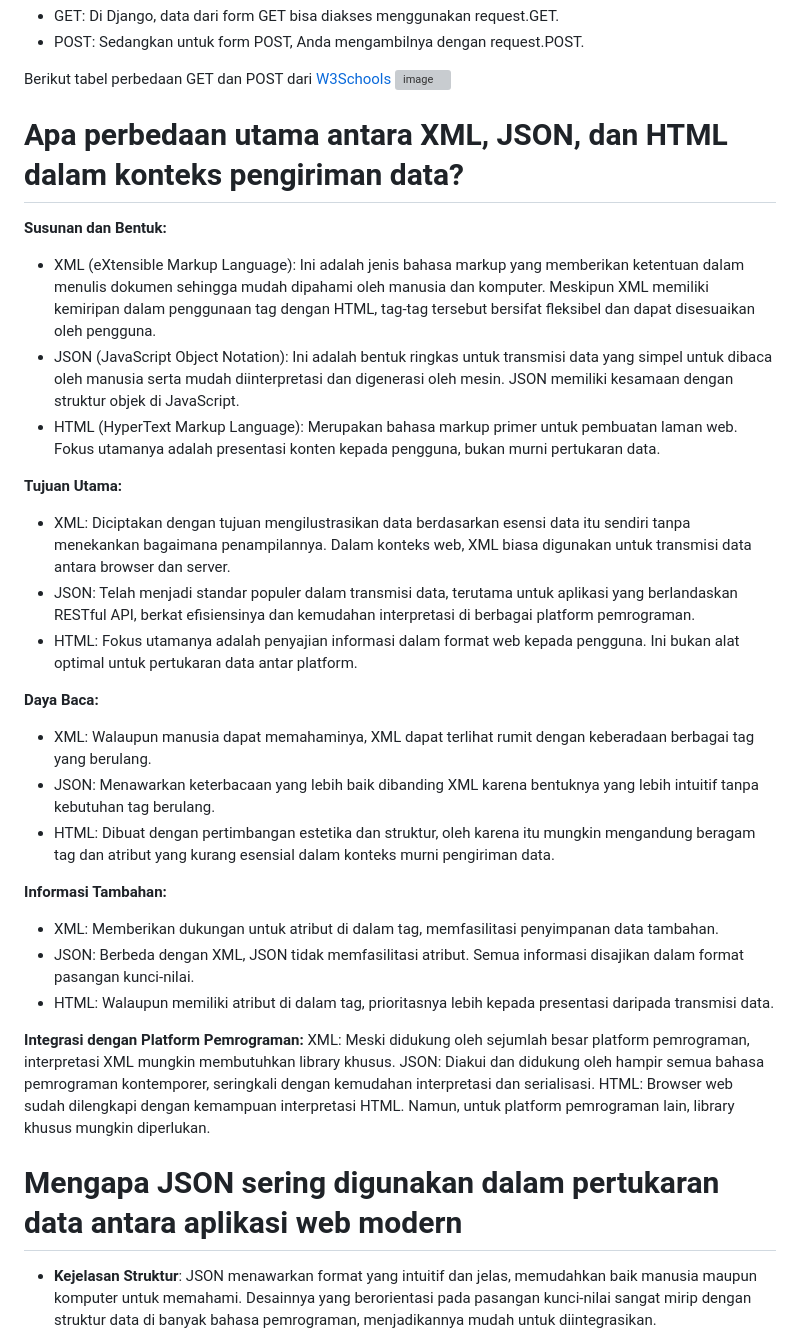
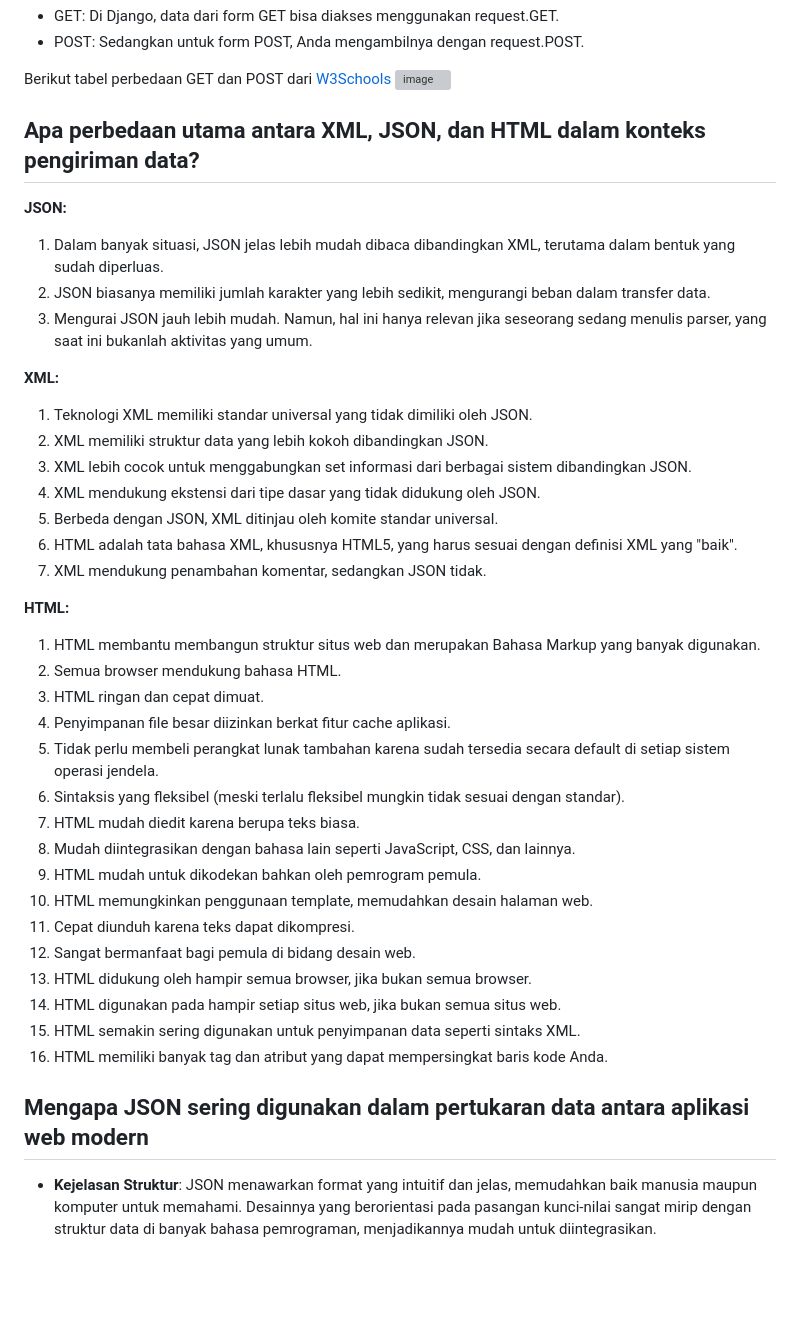
Before and after one commit to aldyandryn/medcure, a Markdown page: README.md, the part around the change printed below. Drawn GitHub-style; blank space fills up the shorter version; grey boxes are pictures that could not be loaded.

```diff
--- a/README.md
+++ b/README.md
@@ -270,34 +270,43 @@ mengoptimalkan proses pengembangan menjadi lebih lancar.
 Berikut tabel perbedaan GET dan POST dari [W3Schools](https://www.w3schools.com/tags/ref_httpmethods.asp "W3Schools")
 ![image](https://github.com/aldyandryn/medcure/assets/73996348/a9e249d4-4f53-4531-ac24-4defcb67efdc)
 
-# Apa perbedaan utama antara XML, JSON, dan HTML dalam konteks pengiriman data?
+## Apa perbedaan utama antara XML, JSON, dan HTML dalam konteks pengiriman data?
+**JSON:**
 
-**Susunan dan Bentuk:**
-- XML (eXtensible Markup Language): Ini adalah jenis bahasa markup yang memberikan ketentuan dalam menulis dokumen sehingga mudah dipahami oleh manusia dan komputer. Meskipun XML memiliki kemiripan dalam penggunaan tag dengan HTML, tag-tag tersebut bersifat fleksibel dan dapat disesuaikan oleh pengguna.
-- JSON (JavaScript Object Notation): Ini adalah bentuk ringkas untuk transmisi data yang simpel untuk dibaca oleh manusia serta mudah diinterpretasi dan digenerasi oleh mesin. JSON memiliki kesamaan dengan struktur objek di JavaScript.
-- HTML (HyperText Markup Language): Merupakan bahasa markup primer untuk pembuatan laman web. Fokus utamanya adalah presentasi konten kepada pengguna, bukan murni pertukaran data.
+1. Dalam banyak situasi, JSON jelas lebih mudah dibaca dibandingkan XML, terutama dalam bentuk yang sudah diperluas.
+2. JSON biasanya memiliki jumlah karakter yang lebih sedikit, mengurangi beban dalam transfer data.
+3. Mengurai JSON jauh lebih mudah. Namun, hal ini hanya relevan jika seseorang sedang menulis parser, yang saat ini bukanlah aktivitas yang umum.
 
-**Tujuan Utama:**
-- XML: Diciptakan dengan tujuan mengilustrasikan data berdasarkan esensi data itu sendiri tanpa menekankan bagaimana penampilannya. Dalam konteks web, XML biasa digunakan untuk transmisi data antara browser dan server.
-- JSON: Telah menjadi standar populer dalam transmisi data, terutama untuk aplikasi yang berlandaskan RESTful API, berkat efisiensinya dan kemudahan interpretasi di berbagai platform pemrograman.
-- HTML: Fokus utamanya adalah penyajian informasi dalam format web kepada pengguna. Ini bukan alat optimal untuk pertukaran data antar platform.
+**XML:**
 
-**Daya Baca:**
-- XML: Walaupun manusia dapat memahaminya, XML dapat terlihat rumit dengan keberadaan berbagai tag yang berulang.
-- JSON: Menawarkan keterbacaan yang lebih baik dibanding XML karena bentuknya yang lebih intuitif tanpa kebutuhan tag berulang.
-- HTML: Dibuat dengan pertimbangan estetika dan struktur, oleh karena itu mungkin mengandung beragam tag dan atribut yang kurang esensial dalam konteks murni pengiriman data.
+1. Teknologi XML memiliki standar universal yang tidak dimiliki oleh JSON.
+2. XML memiliki struktur data yang lebih kokoh dibandingkan JSON.
+3. XML lebih cocok untuk menggabungkan set informasi dari berbagai sistem dibandingkan JSON.
+4. XML mendukung ekstensi dari tipe dasar yang tidak didukung oleh JSON.
+5. Berbeda dengan JSON, XML ditinjau oleh komite standar universal.
+6. HTML adalah tata bahasa XML, khususnya HTML5, yang harus sesuai dengan definisi XML yang "baik".
+7. XML mendukung penambahan komentar, sedangkan JSON tidak.
 
-**Informasi Tambahan:**
-- XML: Memberikan dukungan untuk atribut di dalam tag, memfasilitasi penyimpanan data tambahan.
-- JSON: Berbeda dengan XML, JSON tidak memfasilitasi atribut. Semua informasi disajikan dalam format pasangan kunci-nilai.
-- HTML: Walaupun memiliki atribut di dalam tag, prioritasnya lebih kepada presentasi daripada transmisi data.
+**HTML:**
 
-**Integrasi dengan Platform Pemrograman:**
-XML: Meski didukung oleh sejumlah besar platform pemrograman, interpretasi XML mungkin membutuhkan library khusus.
-JSON: Diakui dan didukung oleh hampir semua bahasa pemrograman kontemporer, seringkali dengan kemudahan interpretasi dan serialisasi.
-HTML: Browser web sudah dilengkapi dengan kemampuan interpretasi HTML. Namun, untuk platform pemrograman lain, library khusus mungkin diperlukan.
+1. HTML membantu membangun struktur situs web dan merupakan Bahasa Markup yang banyak digunakan.
+2. Semua browser mendukung bahasa HTML.
+3. HTML ringan dan cepat dimuat.
+4. Penyimpanan file besar diizinkan berkat fitur cache aplikasi.
+5. Tidak perlu membeli perangkat lunak tambahan karena sudah tersedia secara default di setiap sistem operasi jendela.
+6. Sintaksis yang fleksibel (meski terlalu fleksibel mungkin tidak sesuai dengan standar).
+7. HTML mudah diedit karena berupa teks biasa.
+8. Mudah diintegrasikan dengan bahasa lain seperti JavaScript, CSS, dan lainnya.
+9. HTML mudah untuk dikodekan bahkan oleh pemrogram pemula.
+10. HTML memungkinkan penggunaan template, memudahkan desain halaman web.
+11. Cepat diunduh karena teks dapat dikompresi.
+12. Sangat bermanfaat bagi pemula di bidang desain web.
+13. HTML didukung oleh hampir semua browser, jika bukan semua browser.
+14. HTML digunakan pada hampir setiap situs web, jika bukan semua situs web.
+15. HTML semakin sering digunakan untuk penyimpanan data seperti sintaks XML.
+16. HTML memiliki banyak tag dan atribut yang dapat mempersingkat baris kode Anda.
 
-# Mengapa JSON sering digunakan dalam pertukaran data antara aplikasi web modern
+## Mengapa JSON sering digunakan dalam pertukaran data antara aplikasi web modern
 
 - **Kejelasan Struktur**: JSON menawarkan format yang intuitif dan jelas, memudahkan baik manusia maupun komputer untuk memahami. Desainnya yang berorientasi pada pasangan kunci-nilai sangat mirip dengan struktur data di banyak bahasa pemrograman, menjadikannya mudah untuk diintegrasikan.
 - **Efisiensi Ukuran**: Jika dibandingkan dengan standar lain seperti XML, JSON cenderung lebih padat dan singkat. Hal ini berkontribusi pada transmisi data yang lebih efisien dan penggunaan bandwidth yang minimal.
```
Also changed, not shown: other parts of README.md (+168 -1 lines).
